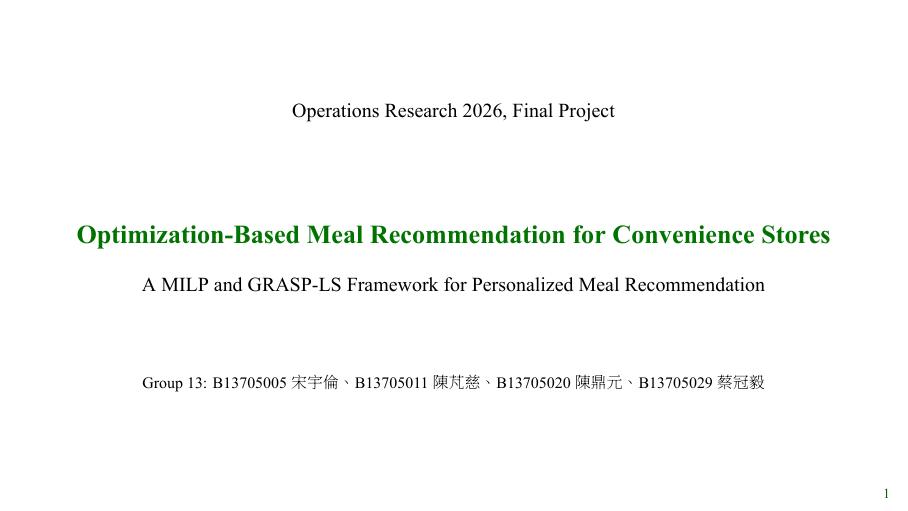
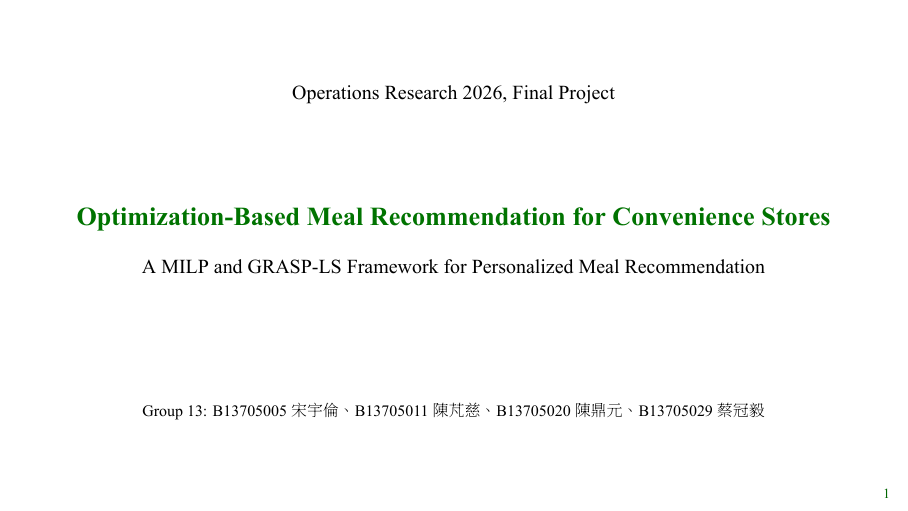
Before and after one commit to CdyTim630/ntu114-2-or-final, LaTeX slides (slides/slides.tex): page 1 of 20. The pictures show the PDF file slides/slides.pdf that the author committed with the source.

Commit message:
slide first page

```diff
--- a/slides/slides.tex
+++ b/slides/slides.tex
@@ -37,7 +37,7 @@
   \vspace{0.6cm}
   {\normalsize\insertdate}\\[1.8cm]
   \resizebox{0.95\linewidth}{!}{\color{green!45!black}\bfseries\inserttitle}\\[12pt]
-  {\normalsize\insertsubtitle}\\[1.3cm]
+  {\normalsize\insertsubtitle}\\[2.1cm]
   {\footnotesize\insertauthor}
 \end{frame}
 
```
Also changed, not shown: slides/slides.pdf.
